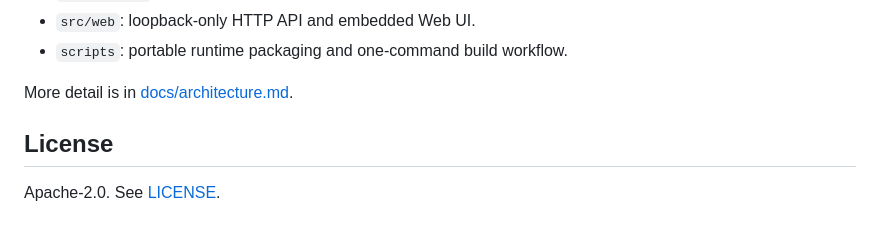
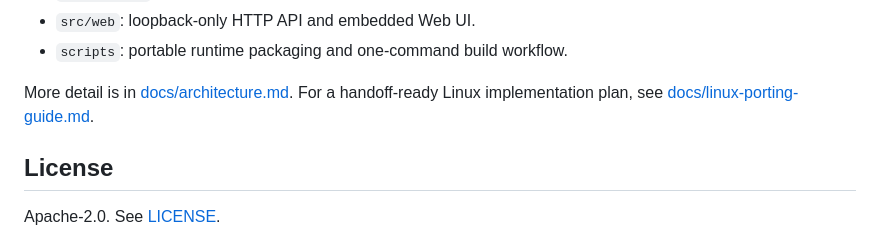
Before and after one commit to Goldppx/Open-Audio-Matrix-Router, a Markdown page: README.md, the part around the change. Drawn GitHub-style.

Commit message:
docs: add Linux porting handoff guide

```diff
--- a/README.md
+++ b/README.md
@@ -93,6 +93,8 @@ WASAPI source ─► convert/resample ─► Opus/RTP/UDP ─► jitter buffer
 - `scripts`: portable runtime packaging and one-command build workflow.
 
 More detail is in [docs/architecture.md](docs/architecture.md).
+For a handoff-ready Linux implementation plan, see
+[docs/linux-porting-guide.md](docs/linux-porting-guide.md).
 
 ## License
 
```
Also changed, not shown: docs/linux-porting-guide.md (added, +261 -0 lines).
